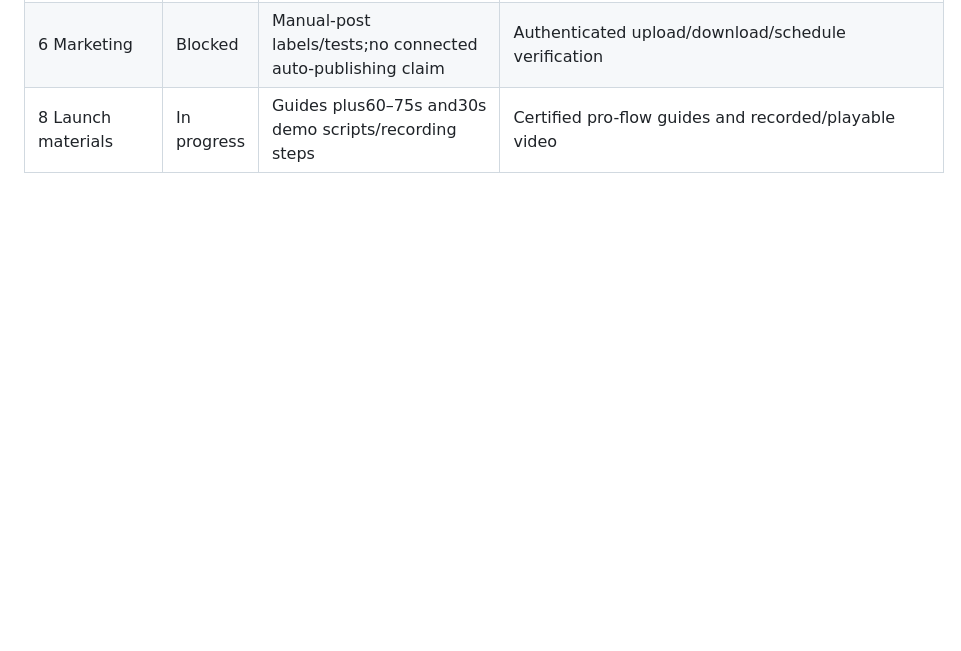
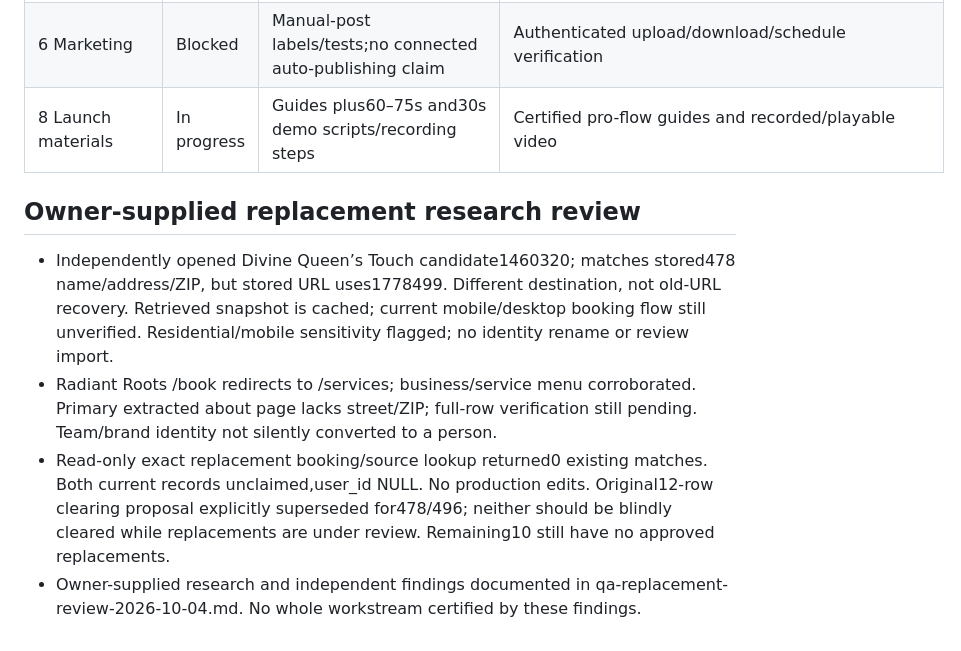
Before and after one commit to mattmedina4224-create/Gobookr, a Markdown page: docs/qa-work-log-2026-10-04.md, the part around the change. Rendered like a GitHub page; blank space fills up the shorter version.

Commit message:
Review supplied booking replacements without production edits

```diff
--- a/docs/qa-work-log-2026-10-04.md
+++ b/docs/qa-work-log-2026-10-04.md
@@ -109,3 +109,9 @@ No merge today. PR135 is mergeable and application-head checks green, but authen
 |7 Analytics/SEO|In progress|Actual visit/search preview logs;DB profile/booking events;local schema checks;sitemap|Durable analytics,external validator,full metadata/discovery coverage|
 |6 Marketing|Blocked|Manual-post labels/tests;no connected auto-publishing claim|Authenticated upload/download/schedule verification|
 |8 Launch materials|In progress|Guides plus60–75s and30s demo scripts/recording steps|Certified pro-flow guides and recorded/playable video|
+
+## Owner-supplied replacement research review
+- Independently opened Divine Queen’s Touch candidate1460320; matches stored478 name/address/ZIP, but stored URL uses1778499. Different destination, not old-URL recovery. Retrieved snapshot is cached; current mobile/desktop booking flow still unverified. Residential/mobile sensitivity flagged; no identity rename or review import.
+- Radiant Roots /book redirects to /services; business/service menu corroborated. Primary extracted about page lacks street/ZIP; full-row verification still pending. Team/brand identity not silently converted to a person.
+- Read-only exact replacement booking/source lookup returned0 existing matches. Both current records unclaimed,user_id NULL. No production edits. Original12-row clearing proposal explicitly superseded for478/496; neither should be blindly cleared while replacements are under review. Remaining10 still have no approved replacements.
+- Owner-supplied research and independent findings documented in qa-replacement-review-2026-10-04.md. No whole workstream certified by these findings.
```
Also changed, not shown: docs/qa-booking-repair-proposal-2026-10-04.md (+4 -0 lines), docs/qa-replacement-review-2026-10-04.md (added, +31 -0 lines).
